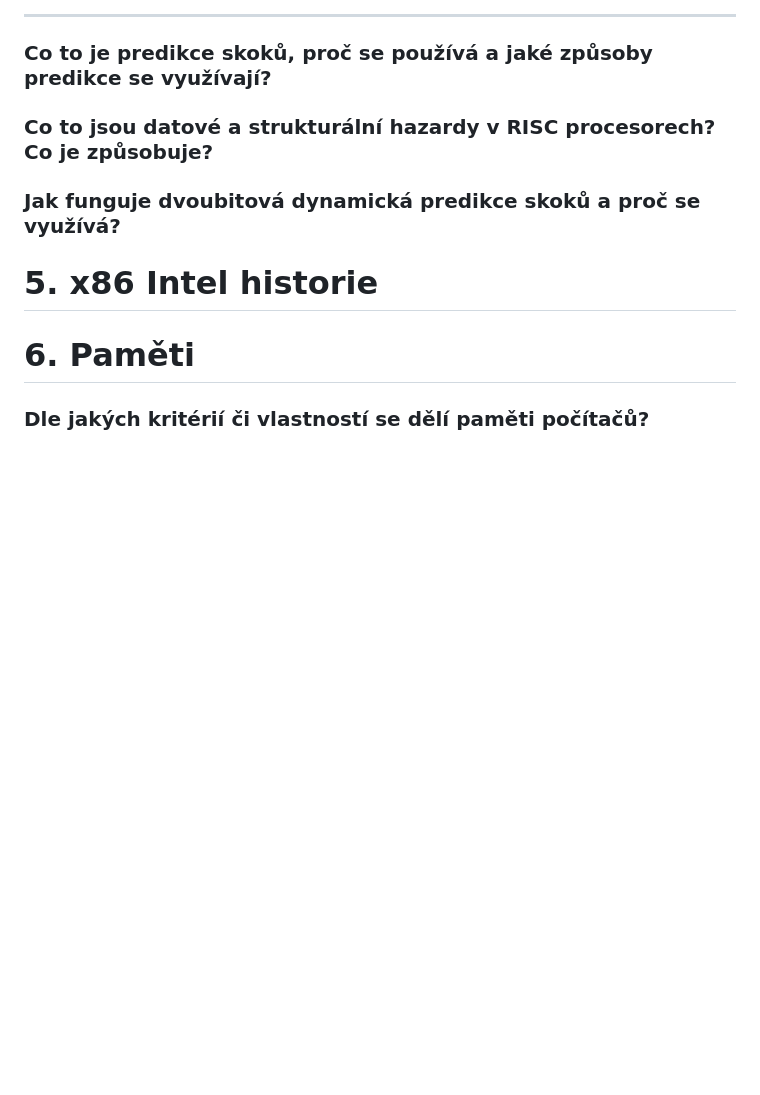
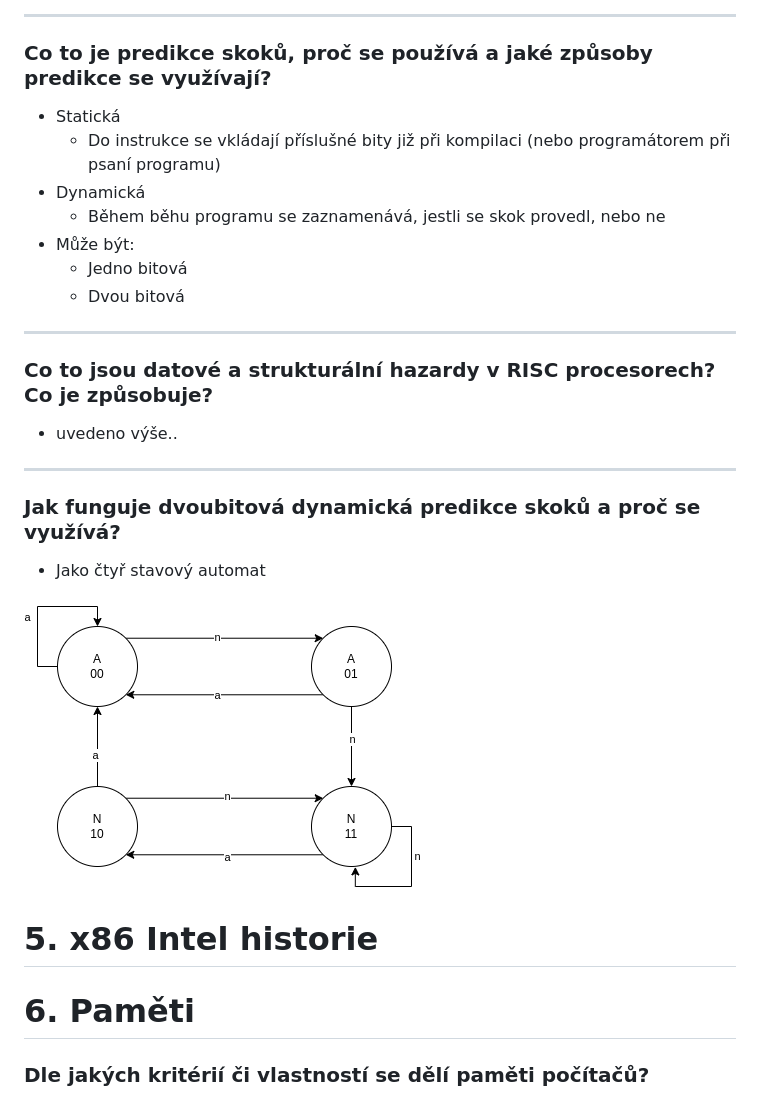
Before and after one commit to adaxiik/apps-exam, a Markdown page: APPS.MD, the part around the change. GitHub-like rendering; pictures changed too: assets/2bit_predikce.png (added); blank space fills up the shorter version.

Commit message:
2 bit predikce

```diff
--- a/APPS.MD
+++ b/APPS.MD
@@ -324,8 +324,26 @@ Legend:
 <hr>
 
 ### Co to je predikce skoků, proč se používá a jaké způsoby predikce se využívají?
+- Statická
+    - Do instrukce se vkládají příslušné bity již při kompilaci (nebo programátorem při psaní programu)
+- Dynamická
+    - Během běhu programu se zaznamenává, jestli se skok provedl, nebo ne
+- Může být:
+    - Jedno bitová
+    - Dvou bitová
+
+<hr>
+
 ### Co to jsou datové a strukturální hazardy v RISC procesorech? Co je způsobuje?
+- uvedeno výše..
+
+<hr>
+
 ### Jak funguje dvoubitová dynamická predikce skoků a proč se využívá?
+- Jako čtyř stavový automat
+
+![2bitpredikce](assets/2bit_predikce.png)
+
 
 
 # 5. x86 Intel historie
```
